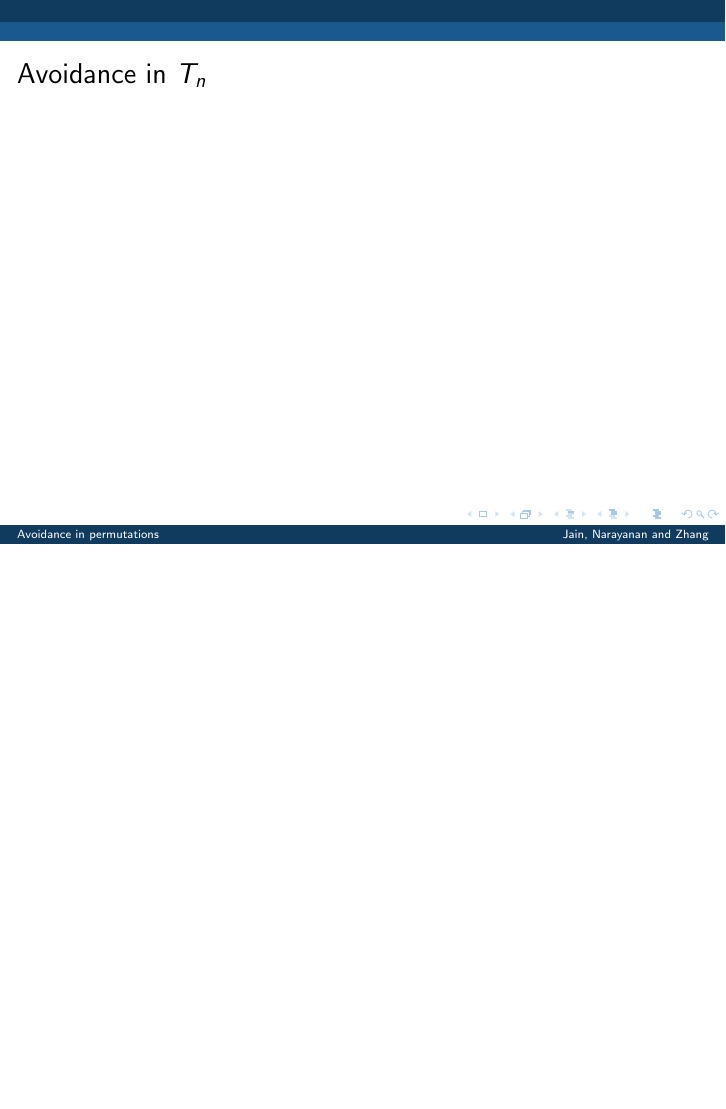
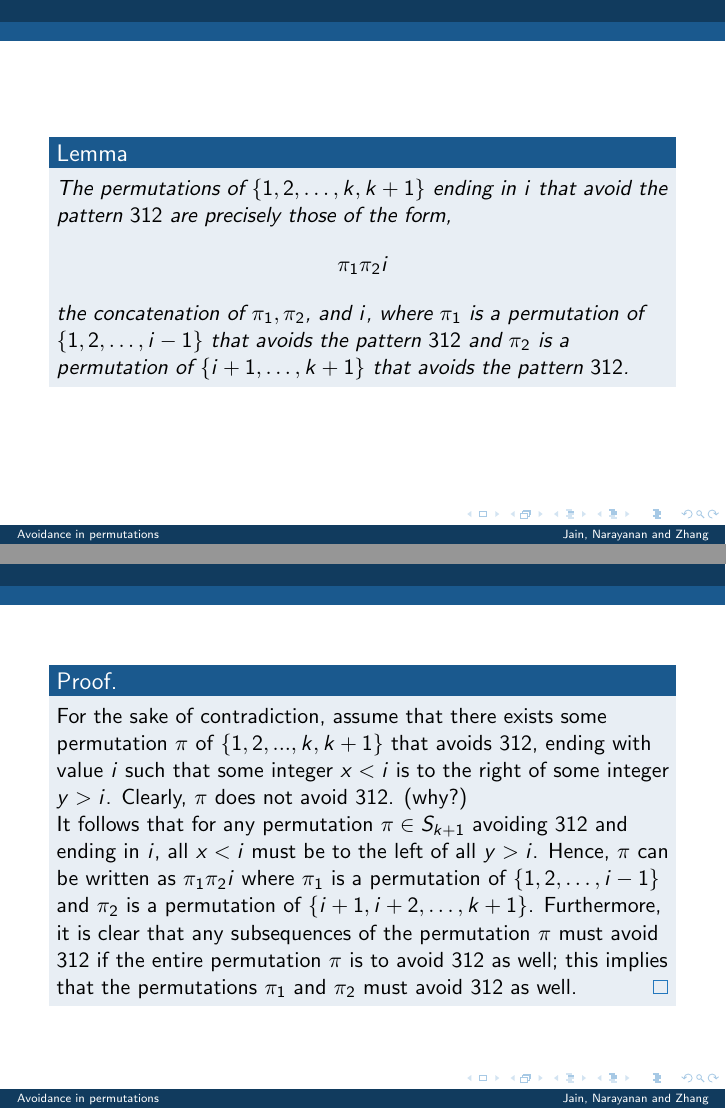
Before and after one commit to deepakn94/projects, LaTeX slides (presentation/presentation.tex): page 5 of 5 before the commit and pages 4 and 5 of 9 after it, the two joined at a grey line, the shorter picture padded with empty space. The pictures show the PDF file presentation/presentation.pdf that the author committed with the source.

Commit message:
Added initial proofs for s_n avoidance

```diff
--- a/presentation/presentation.tex
+++ b/presentation/presentation.tex
@@ -47,5 +55,21 @@
 \end{frame}
 
 
-\begin{frame}{Avoidance in $S_n$}
+\begin{frame}
+\begin{lemma}
+\label{lemma1}
+The permutations of $\{1,2,\dots,k,k+1\}$ ending in $i$ that avoid the pattern $312$ are precisely those of the form,
+$$\pi_1 \pi_2 i$$
+the concatenation of $\pi_1, \pi_2$, and $i$, where $\pi_1$ is a permutation of $\{1,2,\ldots,i-1\}$ that avoids the pattern $312$ and $\pi_2$ is a permutation of $\{i+1,\ldots,k+1\}$ that avoids the pattern $312$.
+\end{lemma}
+\end{frame}
 
+\begin{frame}
+\begin{proof}
+
+For the sake of contradiction, assume that there exists some permutation $\pi$ of $\{1,2,...,k,k+1\}$ that avoids $312$, ending with value $i$ such that some integer $x < i$ is to the right of some integer $y > i$. Clearly, $\pi$ does not avoid 312. (why?)
+
+It follows that for any permutation $\pi\in S_{k+1}$ avoiding $312$ and ending in $i$, all $x < i$ must be to the left of all $y > i$. Hence, $\pi$ can be written as $\pi_1 \pi_2 i$ where $\pi_1$ is a permutation of $\{1,2,\ldots,i-1\}$ and $\pi_2$ is a permutation of $\{i+1, i+2,\ldots,k+1\}$. Furthermore, it is clear that any subsequences of the permutation $\pi$ must avoid $312$ if the entire permutation $\pi$ is to avoid $312$ as well; this implies that the permutations $\pi_1$ and $\pi_2$ must avoid $312$ as well.
+\end{proof}
+
+\end{frame}
@@ -51,0 +86,4 @@
+\end{frame}
+
+\begin{frame}
+\begin{proofwithoutbox}
@@ -51,0 +96,7 @@
+From the above lemma, all permutations of $\{1,2,...,k,k+1\}$ ending in $i$ that avoid $312$ are precisely those of the form
+$$\pi = \pi_1 \pi_2 i$$
+where $\pi_1$ is a permutation of $\{1,2,\dots,i-1\}$ that avoids $312$ and $\pi_2$ is a permutation of $\{i+1,i+2,\ldots,k+1\}$ that avoids $312$.
+\end{proofwithoutbox}
+\end{frame}
+
+\begin{frame}
@@ -52,3 +108,7 @@
+$$\sum_{i=1}^{k+1} C_{i-1} \cdot C_{k-i+1} = \sum_{i=0}^k C_i \cdot C_{k-i}$$ which equals $C_{k+1}$
+
+By the flipping lemma and reversing lemma,  $s_n(132)$, $s_n(213)$ and $s_n(231)$ are the sequence of Catalan numbers as well.
+\end{proof}
 \end{frame}
 
 
```
Also changed, not shown: presentation/presentation.pdf, presentation/presentation.tex (31 more changed lines).
